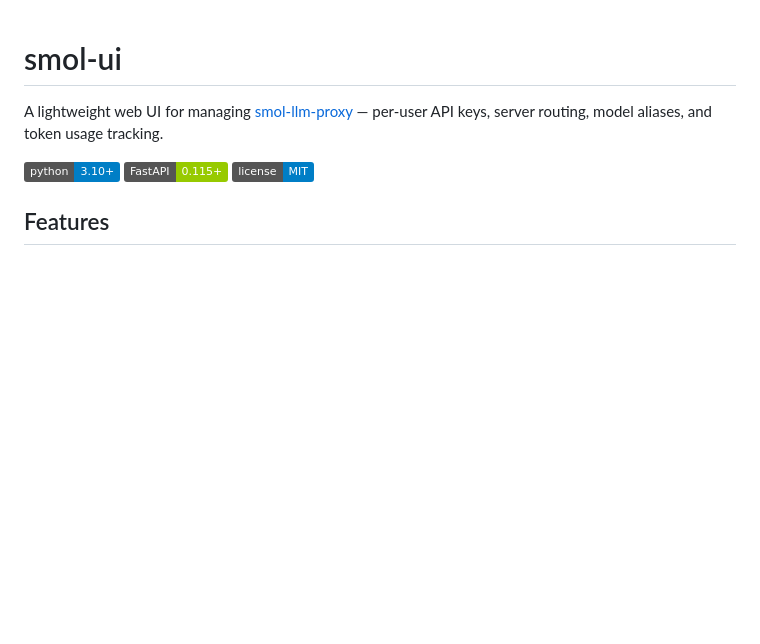
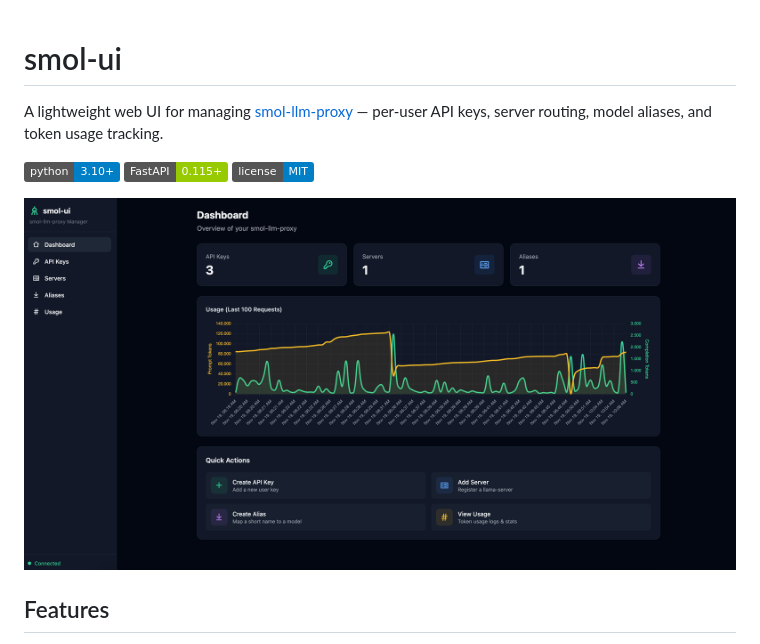
Before and after one commit to susilon/smol-ui, a Markdown page: README.md, the part around the change. GitHub-like rendering; pictures changed too: extras/image.png (added); badges without logos; blank space fills up the shorter version.

Commit message:
add image to readme

```diff
--- a/README.md
+++ b/README.md
@@ -5,6 +5,8 @@ A lightweight web UI for managing [smol-llm-proxy](https://github.com/robolamp/s
 ![Python](https://img.shields.io/badge/python-3.10+-blue)
 ![FastAPI](https://img.shields.io/badge/FastAPI-0.115+-green)
 ![License](https://img.shields.io/badge/license-MIT-blue)
+
+![smol-ui screenshot](./extras/image.png)
 
 ## Features
 
```
